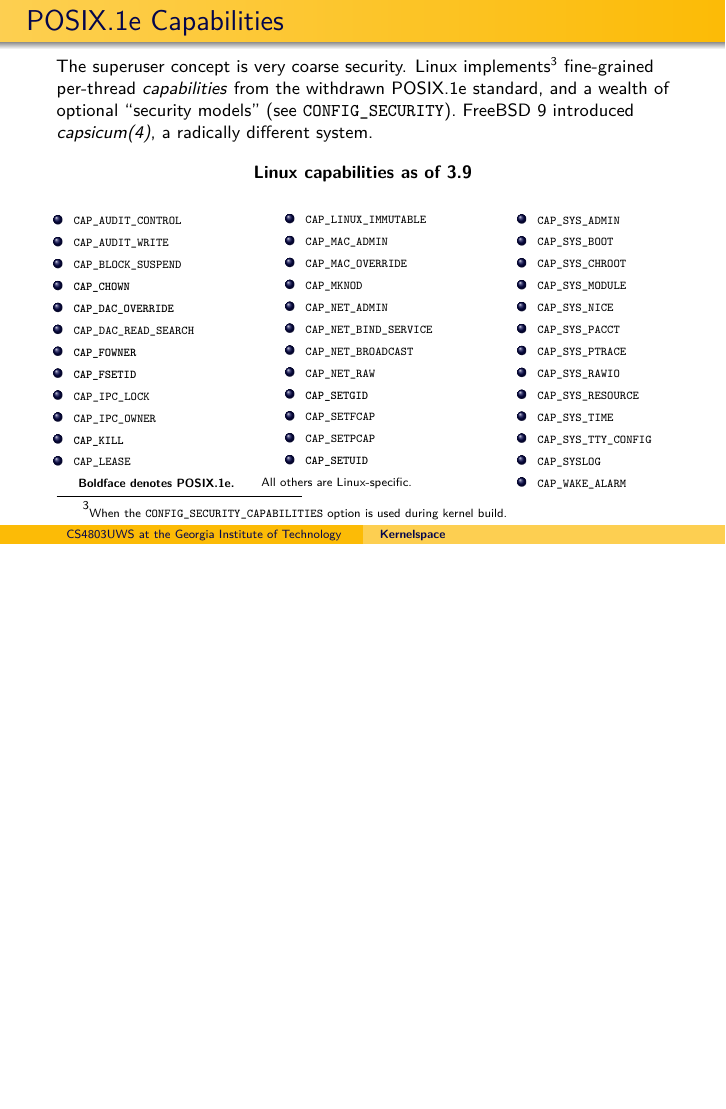
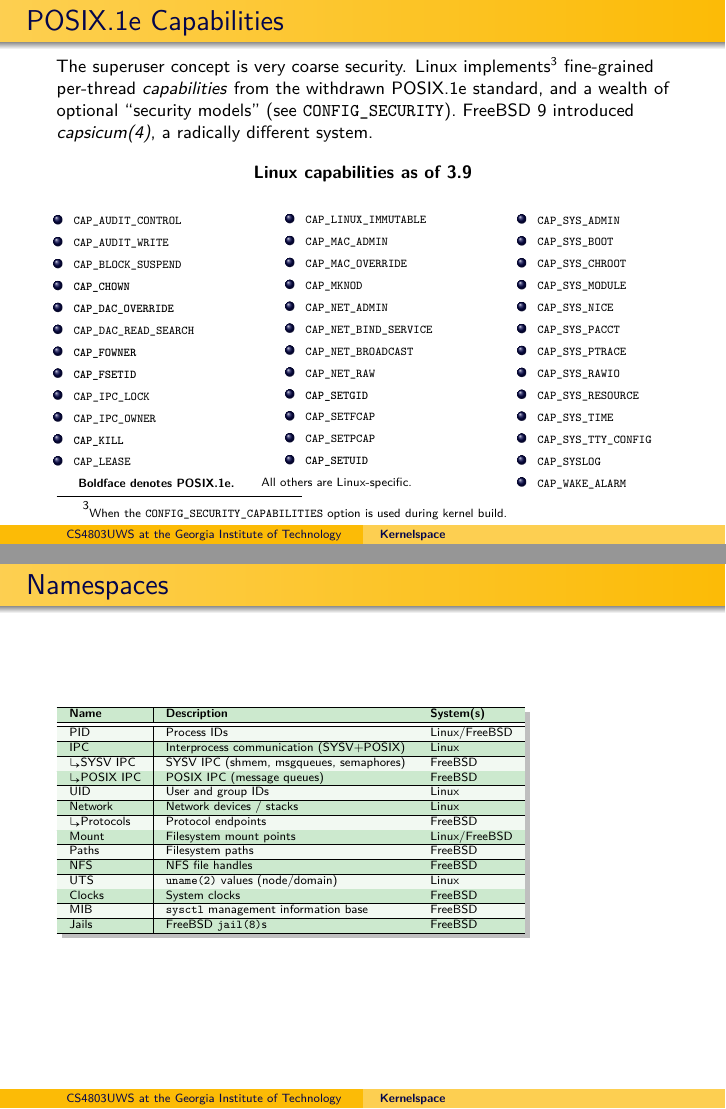
Before and after one commit to dankamongmen/unix-weapons-school, LaTeX slides (kernelspace.tex): page 4 of 4 before the commit and pages 4 and 5 of 5 after it, the two joined at a grey line, the shorter picture padded with empty space. Compiled offline with pdfLaTeX.

Commit message:
namespaces

```diff
--- a/kernelspace.tex
+++ b/kernelspace.tex
@@ -3,6 +3,7 @@
 \documentclass[mathserif,xcolor={dvipsnames,table}]{beamer}
 \mode<presentation>{\usetheme{Warsaw}\usecolortheme{crane}}
 \usepackage{centernot}
+\usepackage{mathabx}
 \usepackage{graphicx}
 \usepackage{transparent}
 \usepackage{geometry}
@@ -191,4 +192,47 @@ All others are Linux-specific.
 }
 \end{frame}
 
+\begin{frame}{Namespaces}
+\begin{tikzpicture}
+\node[drop shadow,fill=white,inner sep=0pt]
+{\rowcolors{1}{ForestGreen!20}{ForestGreen!5}
+{\tiny
+\begin{tabular}{|l|l|l}
+\hline
+\textbf{Name} & \textbf{Description} & \textbf{System(s)} \\
+\hline\hline
+PID & Process IDs & Linux/FreeBSD\\
+\hline
+IPC & Interprocess communication (SYSV+POSIX) & Linux\\
+\hline
+$\drsh$SYSV IPC & SYSV IPC (shmem, msgqueues, semaphores) & FreeBSD\\
+\hline
+$\drsh$POSIX IPC & POSIX IPC (message queues) & FreeBSD\\
+\hline
+UID & User and group IDs & Linux\\
+\hline
+Network & Network devices / stacks & Linux\\
+\hline
+$\drsh$Protocols & Protocol endpoints & FreeBSD\\
+\hline
+Mount & Filesystem mount points & Linux/FreeBSD\\
+\hline
+Paths & Filesystem paths & FreeBSD\\
+\hline
+NFS & NFS file handles & FreeBSD\\
+\hline
+UTS & {\tt uname(2)} values (node/domain) & Linux\\
+\hline
+Clocks & System clocks & FreeBSD\\
+\hline
+MIB & {\tt sysctl} management information base  & FreeBSD\\
+\hline
+Jails & FreeBSD {\tt jail(8)}s  & FreeBSD\\
+\hline
+\end{tabular}%
+}
+};
+\end{tikzpicture}
+\end{frame}
+
 \end{document}
```
